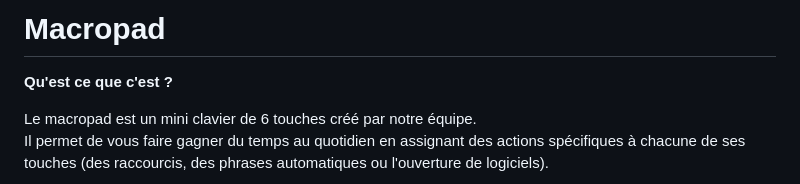
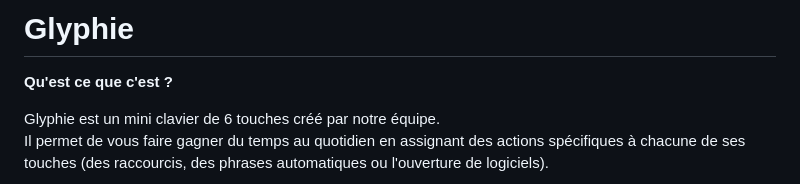
Before and after one commit to gougoumag06/macropad-esiea, a Markdown page: README.md, the part around the change. Rendered like a GitHub page.

```diff
--- a/README.md
+++ b/README.md
@@ -1,8 +1,8 @@
-# Macropad
+# Glyphie
 
 **Qu'est ce que c'est ?**
 
-Le macropad est un mini clavier de 6 touches créé par notre équipe.
+Glyphie est un mini clavier de 6 touches créé par notre équipe.
 Il permet de vous faire gagner du temps au quotidien en assignant des actions spécifiques à chacune de ses touches (des raccourcis, des phrases automatiques ou l'ouverture de logiciels).
 
 ![kesiea](/assets/images/kesiea.jpg)
```
